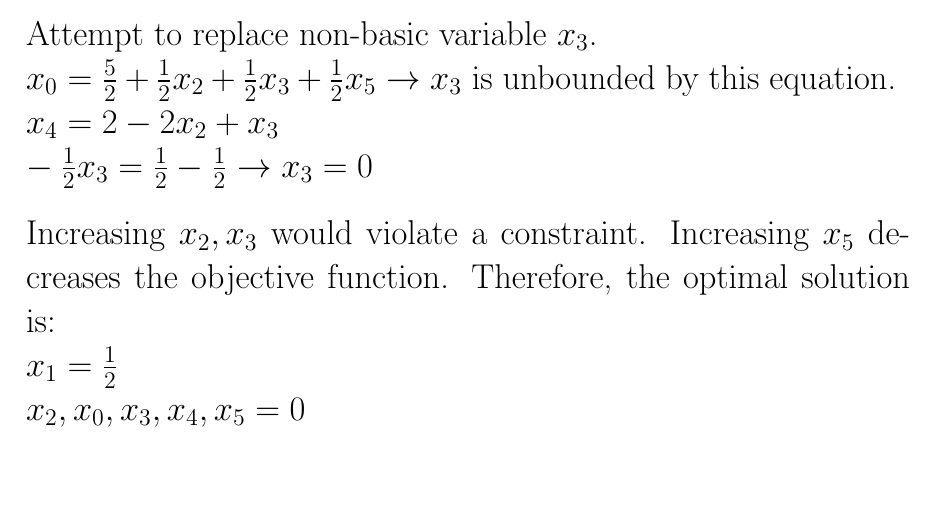
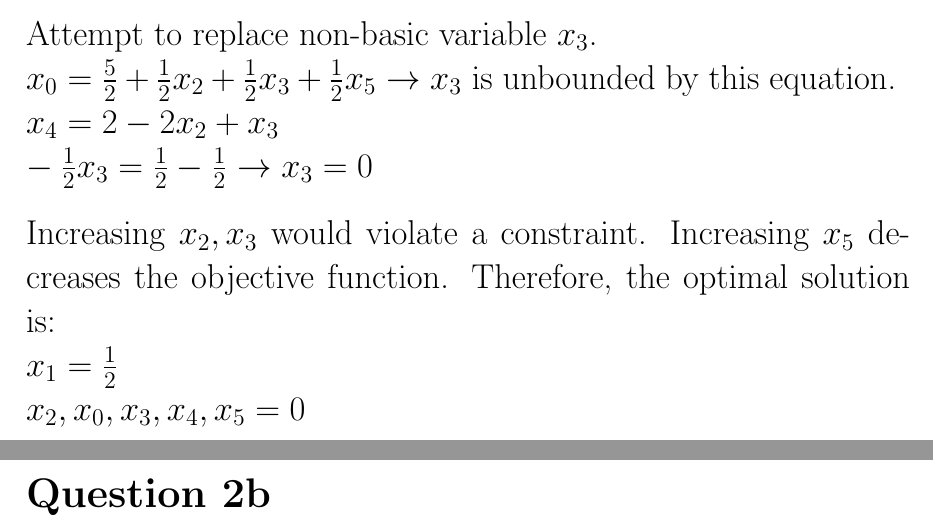
Before and after one commit to random-logic/MAT168, a LaTeX problem sheet (HW1/main.tex): part of page 6 of 11 before the commit and two parts of pages 6 and 7 of 12 after it, the two joined at a grey line, cut so that both start at the same text, the shorter picture padded with empty space. Compiled offline with pdfLaTeX.

Commit message:
Formatting

```diff
--- a/HW1/main.tex
+++ b/HW1/main.tex
@@ -177,7 +177,12 @@ $\\x_1 = \frac{1}{2}$
 $\\x_2, x_0, x_3, x_4, x_5 = 0$
 
 \newpage
+\subsection*{Question 2b}
+% ??
+
+\newpage
 \subsection*{Question 3}
+% ??
 
 \newpage
 \subsection*{Question 4}
```
Also changed, not shown: HW1/main.pdf.
